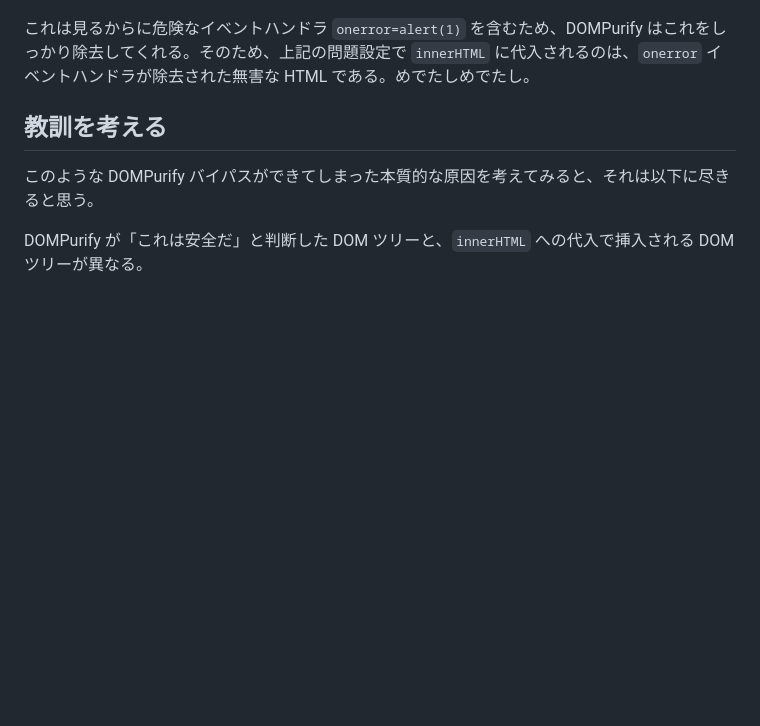
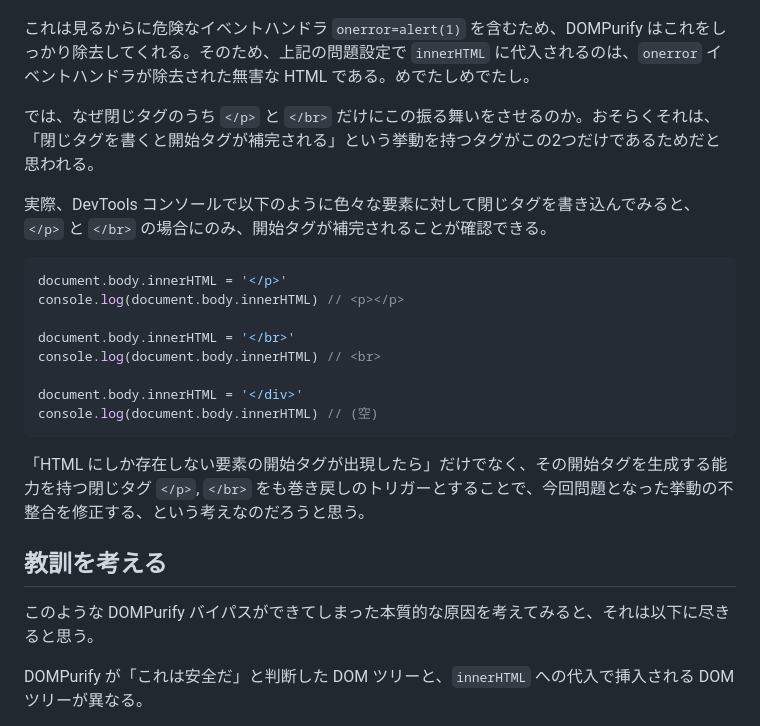
Before and after one commit to pizzacat83/blog, a Markdown page: posts/2025-12-01-understand-xss-with-handmade-parser-dompurify-2-0-1/ja.md, the part around the change. Drawn GitHub-style; blank space fills up the shorter version.

Commit message:
xss-dompurify-2-0-1: edit

````diff
--- a/posts/2025-12-01-understand-xss-with-handmade-parser-dompurify-2-0-1/ja.md
+++ b/posts/2025-12-01-understand-xss-with-handmade-parser-dompurify-2-0-1/ja.md
@@ -587,6 +587,23 @@ function safelySetInnerHTML(dangerousHTML) {
 
 これは見るからに危険なイベントハンドラ `onerror=alert(1)` を含むため、DOMPurify はこれをしっかり除去してくれる。そのため、上記の問題設定で `innerHTML` に代入されるのは、`onerror` イベントハンドラが除去された無害な HTML である。めでたしめでたし。
 
+では、なぜ閉じタグのうち `</p>` と `</br>` だけにこの振る舞いをさせるのか。おそらくそれは、「閉じタグを書くと開始タグが補完される」という挙動を持つタグがこの2つだけであるためだと思われる。
+
+実際、DevTools コンソールで以下のように色々な要素に対して閉じタグを書き込んでみると、`</p>` と `</br>` の場合にのみ、開始タグが補完されることが確認できる。
+
+```js
+document.body.innerHTML = '</p>'
+console.log(document.body.innerHTML) // <p></p>
+
+document.body.innerHTML = '</br>'
+console.log(document.body.innerHTML) // <br>
+
+document.body.innerHTML = '</div>'
+console.log(document.body.innerHTML) // (空)
+```
+
+「HTML にしか存在しない要素の開始タグが出現したら」だけでなく、その開始タグを生成する能力を持つ閉じタグ `</p>`, `</br>` をも巻き戻しのトリガーとすることで、今回問題となった挙動の不整合を修正する、という考えなのだろうと思う。
+
 ## 教訓を考える
 
 このような DOMPurify バイパスができてしまった本質的な原因を考えてみると、それは以下に尽きると思う。
````
